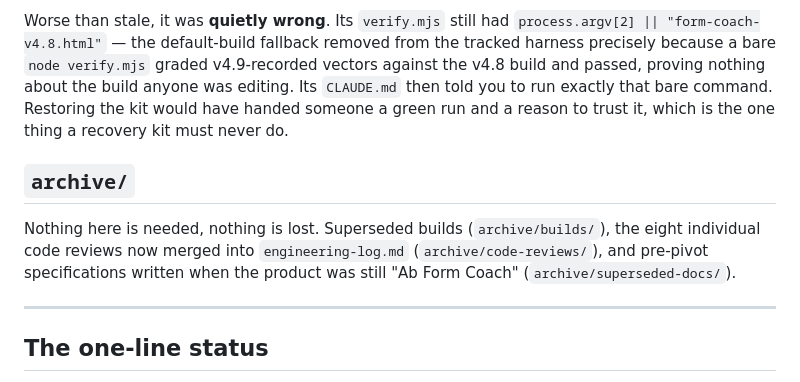
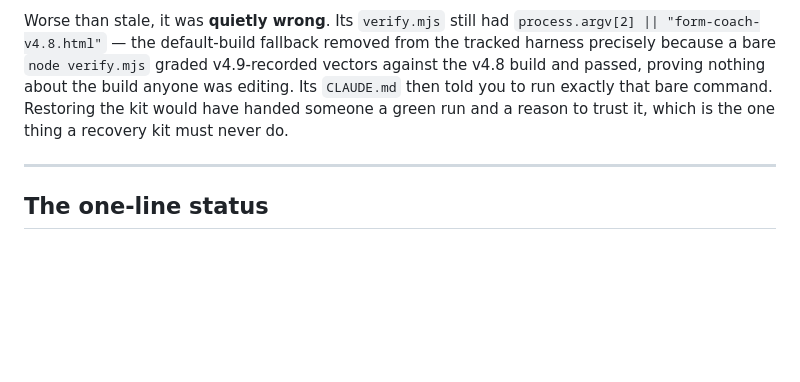
Before and after one commit to dylankohlhofer/formfinality, a Markdown page: docs/README.md, the part around the change. Drawn GitHub-style; blank space fills up the shorter version.

Commit message:
Delete docs/README.md's archive/ section; the directory never existed
`git log --all` shows no commit has ever tracked archive/, archive/builds/,
archive/code-reviews/ or archive/superseded-docs/. The section described the
ephemeral sandbox's working directory, not this repo, and its opening line —
"Nothing here is needed, nothing is lost" — reassured a reader about a directory
they would then fail to find.

Preserved here, since git is now the only place it exists:

    ## `archive/`

    Nothing here is needed, nothing is lost. Superseded builds
    (`archive/builds/`), the eight individual code reviews now merged into
    `engineering-log.md` (`archive/code-reviews/`), and pre-pivot specifications
    written when the product was still "Ab Form Coach"
    (`archive/superseded-docs/`).

STILL DANGLING, and I was wrong to call this one the last. Deleting it surfaced
three more pointers into the same non-existent directory, in two other docs:

  docs/engineering-log.md:4   "The individual reviews are in
                              `archive/code-reviews/` if you want the raw"
  docs/engineering-log.md:56  `archive/code-reviews/code-review-v4.8.md`
  docs/swift-port.md:4        "versions are in `archive/superseded-docs/`"

These are worse than the section just removed: that one at least announced
itself as a heading, while these are inline promises inside substantive docs —
"if you want the raw reviews" points a reader at nothing. Left for a separate
decision, because the fix is a rewording of each sentence rather than a
deletion, and the merged content those two name does exist: the eight reviews
are in engineering-log.md itself.

Co-Authored-By: Claude Opus 5 <noreply@anthropic.com>
Claude-Session: https://claude.ai/code/session_016QzXcChcjyF9g8xTHzZ98o

```diff
--- a/docs/README.md
+++ b/docs/README.md
@@ -76,13 +76,6 @@ Its `CLAUDE.md` then told you to run exactly that bare command. Restoring the ki
 have handed someone a green run and a reason to trust it, which is the one thing a
 recovery kit must never do.
 
-## `archive/`
-
-Nothing here is needed, nothing is lost. Superseded builds (`archive/builds/`), the eight
-individual code reviews now merged into `engineering-log.md`
-(`archive/code-reviews/`), and pre-pivot specifications written when the product was still
-"Ab Form Coach" (`archive/superseded-docs/`).
-
 ---
 
 ## The one-line status
```
